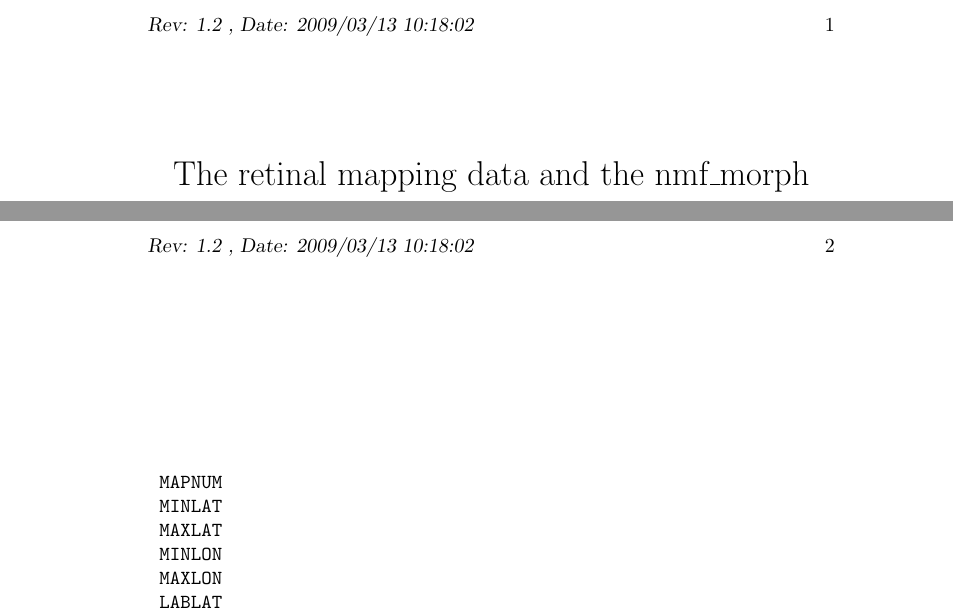
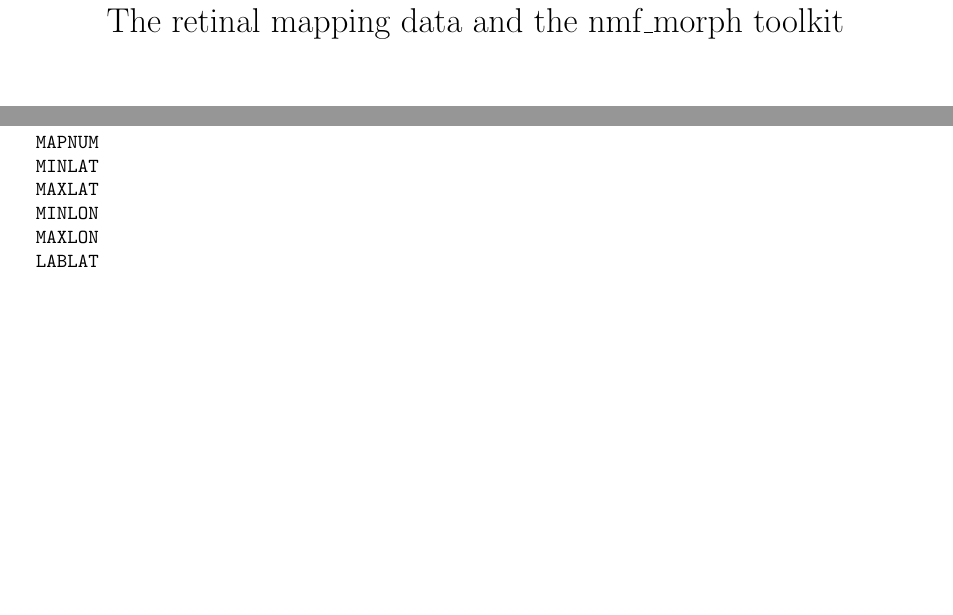
Before and after one commit to davidcsterratt/retistruct, a LaTeX document (trunk/doc/manual.tex): two parts of pages 1 and 2 of 2, joined at a grey line, cut at the place of the change, the shorter picture padded with empty space. Compiled offline with pdfLaTeX.

Commit message:
* Paper size changed
git-svn-id: svn+ssh://r-forge.r-project.org/svnroot/retistruct@154 edb9625f-4e0d-4859-8d74-9fd3b1da38cb

```diff
--- a/trunk/doc/manual.tex
+++ b/trunk/doc/manual.tex
@@ -1,8 +1,10 @@
 \documentclass{article}
 
-\newcommand{\svninfo}{$ $Rev: 1.2 $ $, $ $Date: 2009/03/13 10:18:02 $ $}
+\newcommand{\svninfo}{$ $Rev$ $, $ $Date$ $}
 \pagestyle{myheadings}
 \markboth{\svninfo}{\svninfo}
+
+\usepackage[a4paper,left=1in,right=1in,top=1in,bottom=1in,head=1in]{geometry}
 
 \usepackage[british]{babel}
 
```
